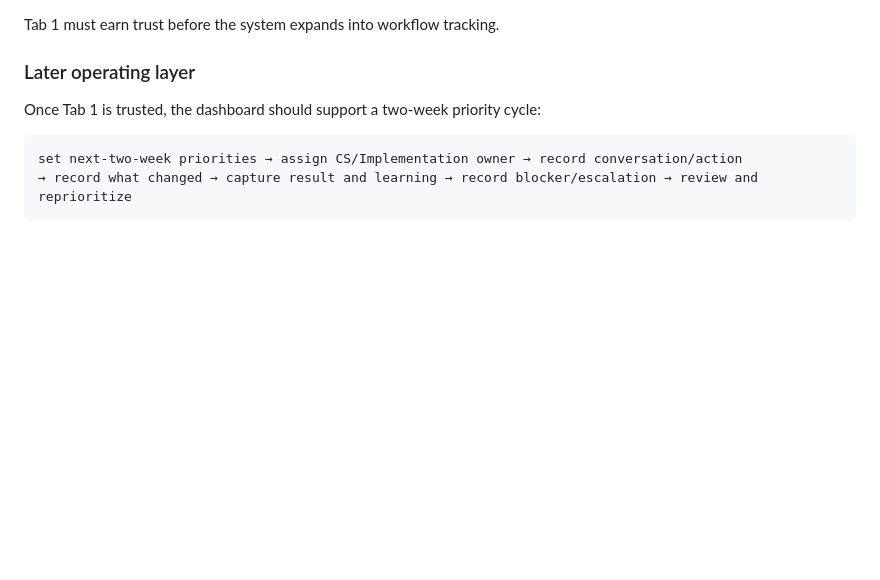
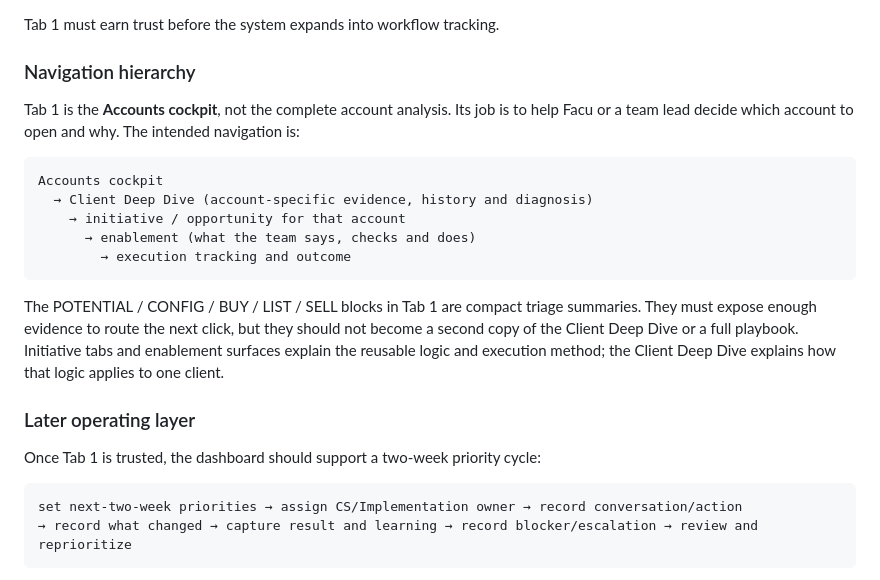
Before and after one commit to kqndito-koronet/koronet-tx-dashboard, a Markdown page: TX_DASHBOARD_SOURCE_OF_TRUTH.md, the part around the change. GitHub-like rendering; blank space fills up the shorter version.

Commit message:
Define cockpit to deep dive enablement navigation

````diff
--- a/TX_DASHBOARD_SOURCE_OF_TRUTH.md
+++ b/TX_DASHBOARD_SOURCE_OF_TRUTH.md
@@ -50,6 +50,20 @@ The immediate goal is not to build the entire operating loop. It is to make the
 - no misleading health labels or downstream conclusions when prerequisites are missing.
 
 Tab 1 must earn trust before the system expands into workflow tracking.
+
+### Navigation hierarchy
+
+Tab 1 is the **Accounts cockpit**, not the complete account analysis. Its job is to help Facu or a team lead decide which account to open and why. The intended navigation is:
+
+```text
+Accounts cockpit
+  → Client Deep Dive (account-specific evidence, history and diagnosis)
+    → initiative / opportunity for that account
+      → enablement (what the team says, checks and does)
+        → execution tracking and outcome
+```
+
+The POTENTIAL / CONFIG / BUY / LIST / SELL blocks in Tab 1 are compact triage summaries. They must expose enough evidence to route the next click, but they should not become a second copy of the Client Deep Dive or a full playbook. Initiative tabs and enablement surfaces explain the reusable logic and execution method; the Client Deep Dive explains how that logic applies to one client.
 
 ### Later operating layer
 
````
